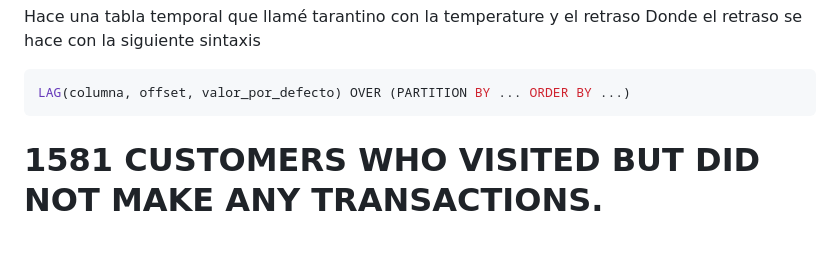
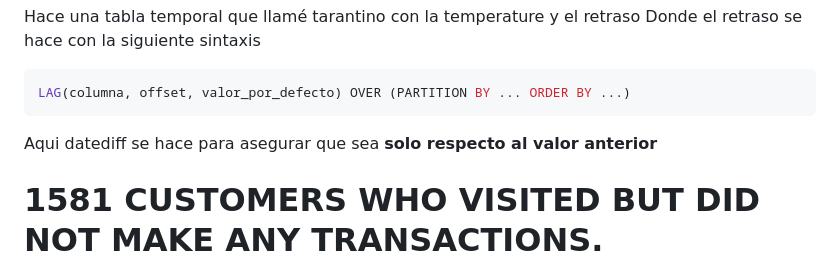
Before and after one commit to TimesNR/Projects, a Markdown page: SQL_leetcode_practice/Basic Joins/README.md, the part around the change. Drawn GitHub-style; blank space fills up the shorter version.

````diff
--- a/SQL_leetcode_practice/Basic Joins/README.md
+++ b/SQL_leetcode_practice/Basic Joins/README.md
@@ -55,6 +55,8 @@ Donde el retraso se hace con la siguiente sintaxis
 ```sql
 LAG(columna, offset, valor_por_defecto) OVER (PARTITION BY ... ORDER BY ...)
 ```
+Aqui datediff se hace para asegurar que sea **solo respecto al valor anterior**
+
 
 
 # 1581 CUSTOMERS WHO VISITED BUT DID NOT MAKE ANY TRANSACTIONS.
````
